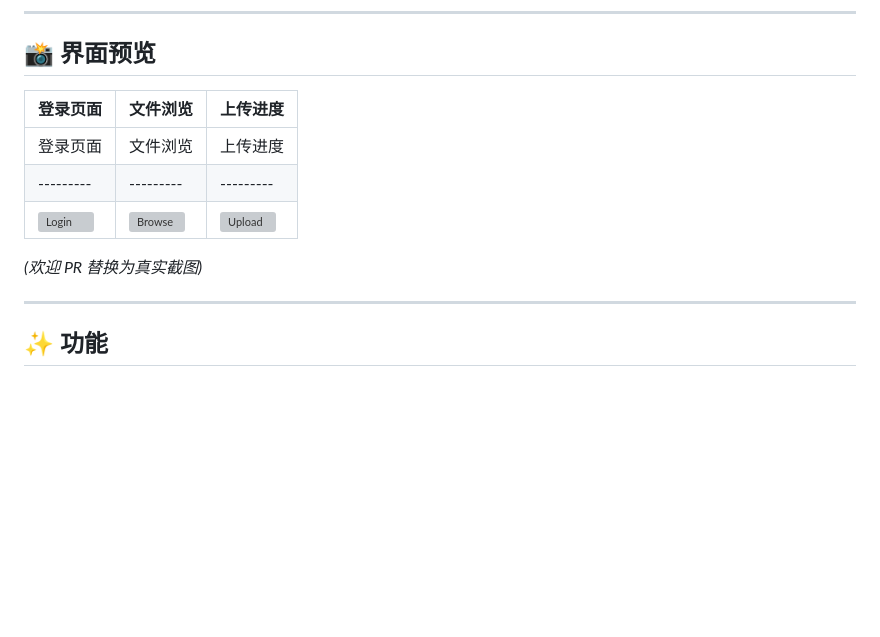
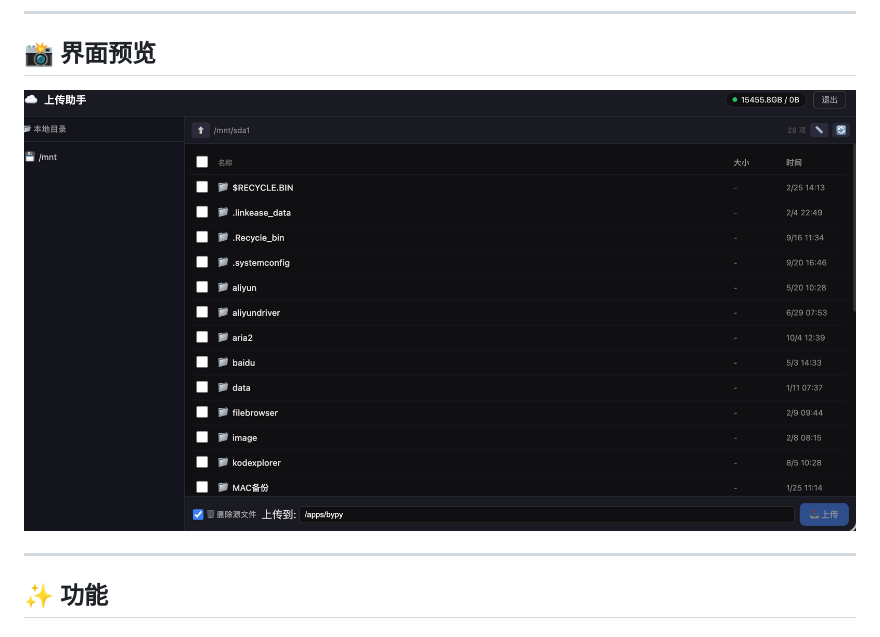
Before and after one commit to wvqkhn/baidu-uploader, a Markdown page: README.md, the part around the change. GitHub-like rendering; blank space fills up the shorter version; grey boxes are pictures that could not be loaded.

Commit message:
Update README with real screenshot

```diff
--- a/README.md
+++ b/README.md
@@ -8,13 +8,7 @@
 
 ## 📸 界面预览
 
-| 登录页面 | 文件浏览 | 上传进度 |
-|---------|---------|---------|
-| 登录页面 | 文件浏览 | 上传进度 |
-|---------|---------|---------|
-| ![Login](https://placehold.co/300x200/1a1a23/3b82f6?text=Login) | ![Browse](https://placehold.co/300x200/1a1a23/22c55e?text=File+Browser) | ![Upload](https://placehold.co/300x200/1a1a23/60a5fa?text=Upload+Progress) |
-
-*(欢迎 PR 替换为真实截图)*
+![百度网盘上传助手](screenshots/login.png)
 
 ---
 
```
